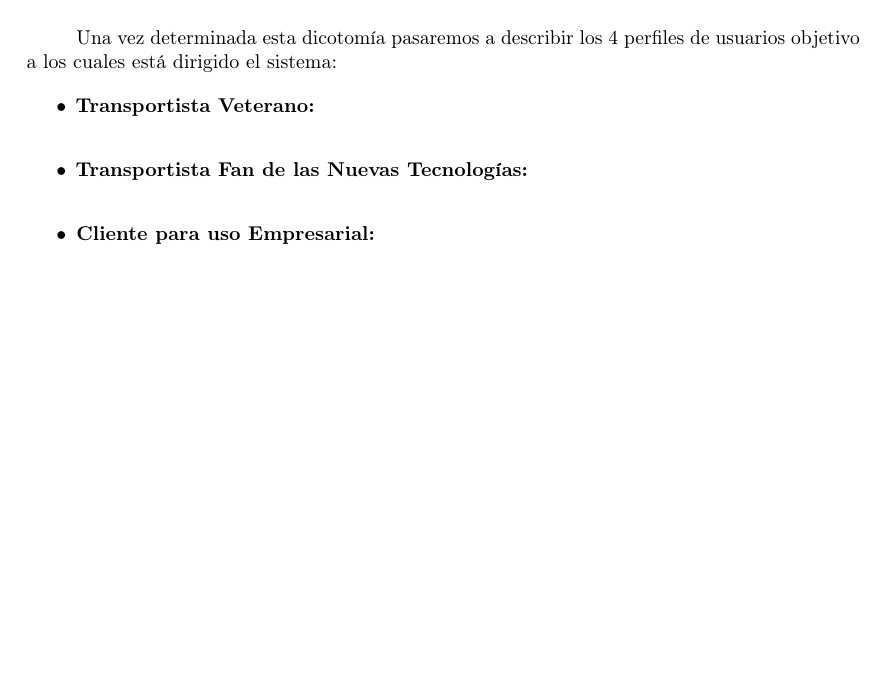
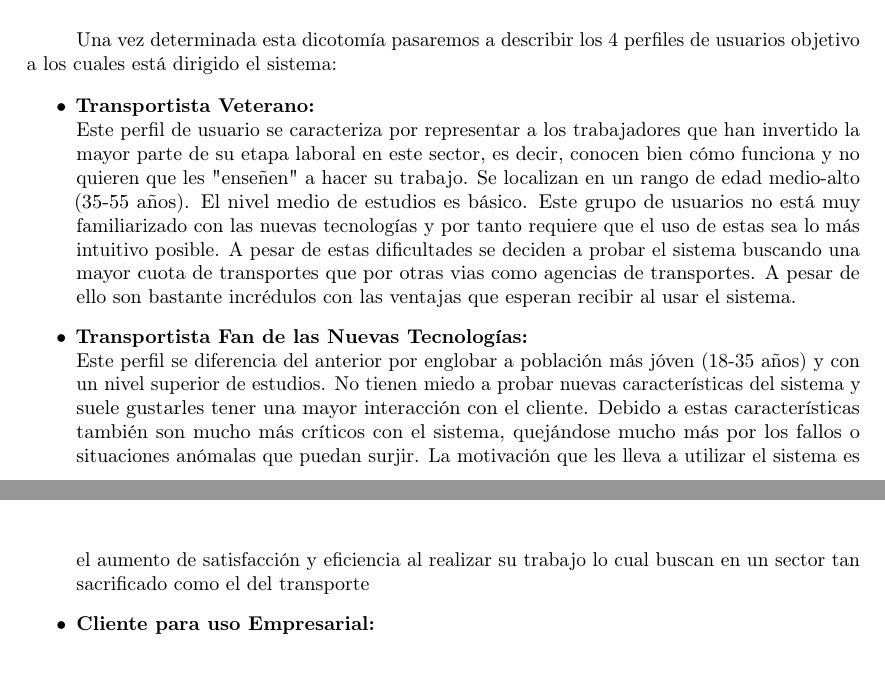
Before and after one commit to MangostasUVaTeam/JumpVa-report-and-slides, a LaTeX paper (article.tex): part of the page before the commit and two parts of pages 1 and 2 of 2 after it, the two joined at a grey line, cut so that both start at the same text, the shorter picture padded with empty space. Compiled offline with pdfLaTeX.

Commit message:
Descritos usuarios transportistas

```diff
--- a/article.tex
+++ b/article.tex
@@ -90,7 +90,11 @@
 
 		\begin{itemize}
 			\item \textbf{Transportista Veterano:} \\
+				Este perfil de usuario se caracteriza por representar a los trabajadores que han invertido la mayor parte de su etapa laboral en este sector, es decir, conocen bien cómo funciona y no quieren que les "enseñen" a hacer su trabajo. Se localizan en un rango de edad medio-alto (35-55 años). El nivel medio de estudios es básico. Este grupo de usuarios no está muy familiarizado con las nuevas tecnologías y por tanto requiere que el uso de estas sea lo más intuitivo posible. A pesar de estas dificultades se deciden a probar el sistema buscando una mayor cuota de transportes que por otras vias como agencias de transportes. A pesar de ello son bastante incrédulos con las ventajas que esperan recibir al usar el sistema.
+
 			\item \textbf{Transportista Fan de las Nuevas Tecnologías:} \\
+				Este perfil se diferencia del anterior por englobar a población más jóven (18-35 años) y con un nivel superior de estudios. No tienen miedo a probar nuevas características del sistema y suele gustarles tener una mayor interacción con el cliente. Debido a estas características también son mucho más críticos con el sistema, quejándose mucho más por los fallos o situaciones anómalas que puedan surjir. La motivación que les lleva a utilizar el sistema es el aumento de satisfacción y eficiencia al realizar su trabajo lo cual buscan en un sector tan sacrificado como el del transporte
+
 			\item \textbf{Cliente para uso Empresarial:} \\
 			\item \textbf{Cliente para uso Personal:} \\
 		\end{itemize}
```
Also changed, not shown: article.pdf.
